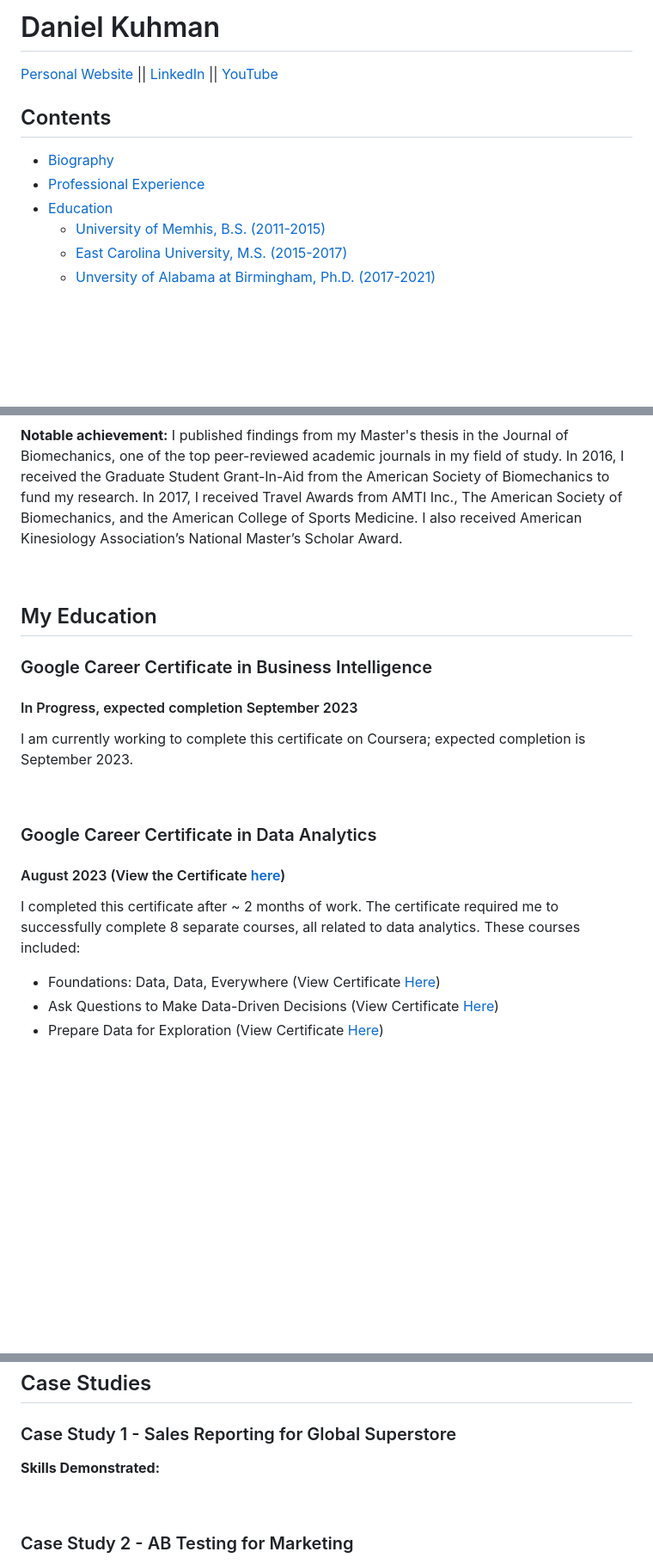
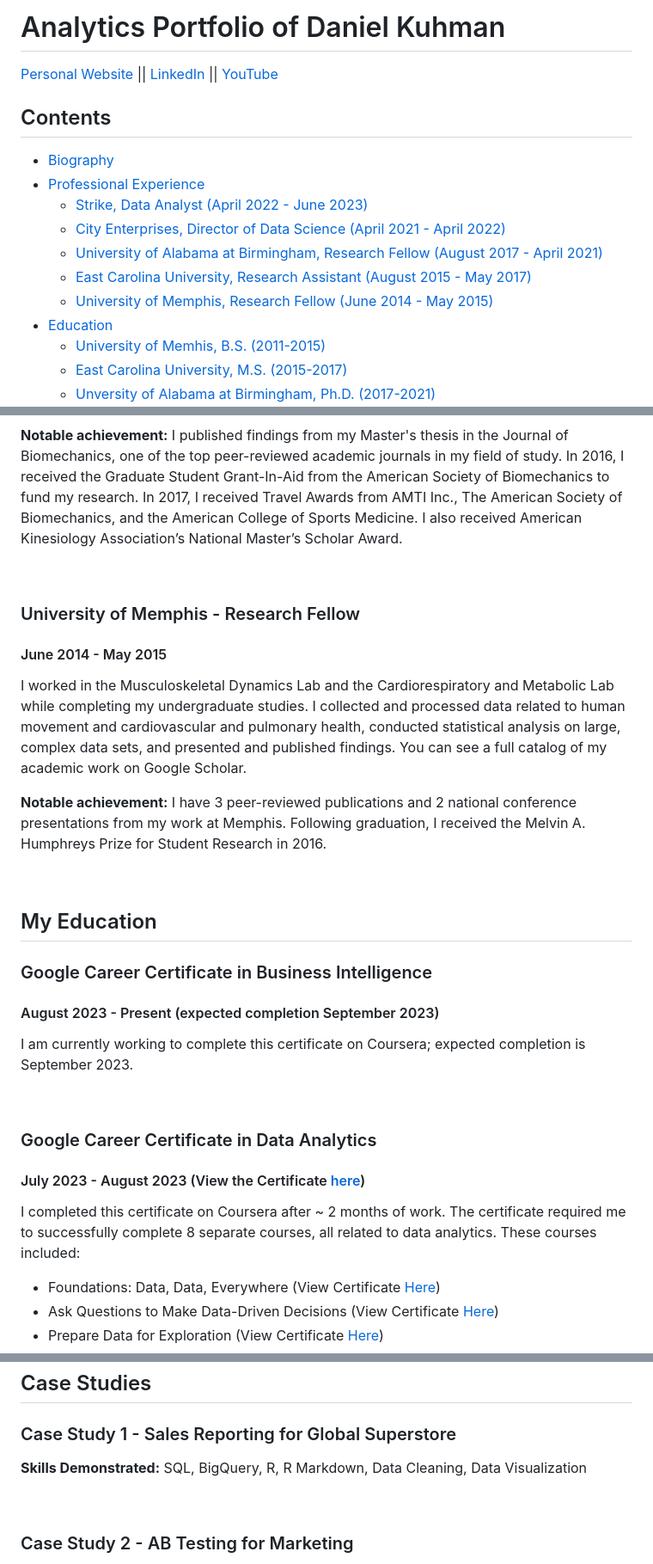
Before and after one commit to dkuhman/analytics_portfolio, a Markdown page: README.md, 3 parts joined by grey strips. Shown at 86% size. GitHub-like rendering; blank space fills up the shorter version.

```diff
--- a/README.md
+++ b/README.md
@@ -1,9 +1,14 @@
-# Daniel Kuhman
+# Analytics Portfolio of Daniel Kuhman
 [Personal Website](https://dkuhman.github.io/) || [LinkedIn](https://www.linkedin.com/in/daniel-kuhman/) || [YouTube](https://www.youtube.com/@Daniel-kg3qm/videos)
 
 ## Contents
 * [Biography](#a-bit-about-me)
 * [Professional Experience](#my-professional-experience)
+  * [Strike, Data Analyst (April 2022 - June 2023)](#strike---data-analyst)
+  * [City Enterprises, Director of Data Science (April 2021 - April 2022)](#city-enterprise---director-of-data-science)
+  * [University of Alabama at Birmingham, Research Fellow (August 2017 - April 2021)](#university-of-alabama-at-birmingham---research-fellow)
+  * [East Carolina University, Research Assistant (August 2015 - May 2017)](#east-carolina-university---research-assistant)
+  * [University of Memphis, Research Fellow (June 2014 - May 2015)](#university-of-memphis---research-fellow)
 * [Education](#my-education)
   * [University of Memhis, B.S. (2011-2015)](#university-of-memphis)
   * [East Carolina University, M.S. (2015-2017)](#east-carolina-university)
@@ -59,16 +64,25 @@ I worked in the ECU Biomechanics Lab while completing my masters studies and the
 
 <br>
 
+### University of Memphis - Research Fellow
+#### June 2014 - May 2015
+
+I worked in the Musculoskeletal Dynamics Lab and the Cardiorespiratory and Metabolic Lab while completing my undergraduate studies. I collected and processed data related to human movement and cardiovascular and pulmonary health, conducted statistical analysis on large, complex data sets, and presented and published findings. You can see a full catalog of my academic work on Google Scholar.
+
+**Notable achievement:** I have 3 peer-reviewed publications and 2 national conference presentations from my work at Memphis. Following graduation, I received the Melvin A. Humphreys Prize for Student Research in 2016.
+
+<br>
+
 ## My Education
 ### Google Career Certificate in Business Intelligence
-#### In Progress, expected completion September 2023
+#### August 2023 - Present (expected completion September 2023)
 I am currently working to complete this certificate on Coursera; expected completion is September 2023.
 
 <br>
 
 ### Google Career Certificate in Data Analytics
-#### August 2023 (View the Certificate [here](https://github.com/dkuhman/analytics_portfolio/blob/main/professional_certificates/Coursera%20Certificate%20-%20Google%20Data%20Analytics.pdf))
-I completed this certificate after ~ 2 months of work. The certificate required me to successfully complete 8 separate courses, all related to data analytics. These courses included:
+#### July 2023 - August 2023 (View the Certificate [here](https://github.com/dkuhman/analytics_portfolio/blob/main/professional_certificates/Coursera%20Certificate%20-%20Google%20Data%20Analytics.pdf))
+I completed this certificate on Coursera after ~ 2 months of work. The certificate required me to successfully complete 8 separate courses, all related to data analytics. These courses included:
 * Foundations: Data, Data, Everywhere (View Certificate [Here](url))
 * Ask Questions to Make Data-Driven Decisions (View Certificate [Here](url))
 * Prepare Data for Exploration (View Certificate [Here](url))
@@ -102,7 +116,7 @@ I was a 4 year member of the cross country, indoor track, and outdoor track team
 
 ### Case Study 1 - Sales Reporting for Global Superstore
 
-**Skills Demonstrated:**
+**Skills Demonstrated:** SQL, BigQuery, R, R Markdown, Data Cleaning, Data Visualization
 
 <br>
 
```
Also changed, not shown: other parts of README.md (+4 -4 lines).
